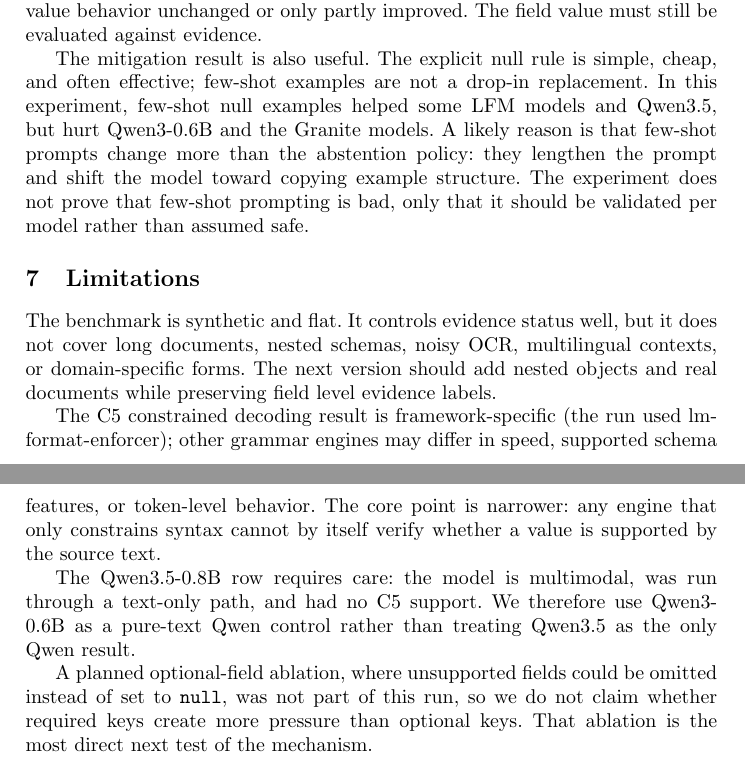
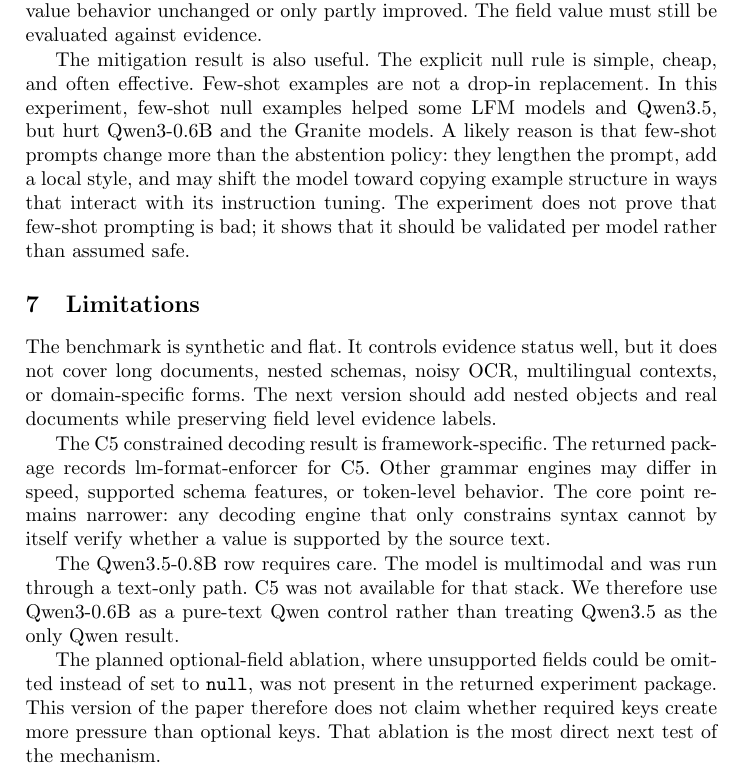
Before and after one commit to MohammadNuramin/sass-bench, a LaTeX thesis (paper/main.tex): two parts of pages 9 and 10 of 10 before the commit and part of page 9 of 10 after it, the two joined at a grey line, cut so that both start at the same text. Compiled offline with pdfLaTeX.

Commit message:
Restore original prose; hit 10 pages via structural+spacing levers only

```diff
--- a/paper/main.tex
+++ b/paper/main.tex
@@ -25,7 +25,7 @@
 \newcommand{\ra}{$\rightarrow$}
 
 % compact float spacing to fit the page budget
-\setlength{\textfloatsep}{10pt plus 2pt minus 2pt}
+\setlength{\textfloatsep}{8pt plus 2pt minus 2pt}
 \setlength{\floatsep}{8pt plus 2pt minus 2pt}
 \setlength{\intextsep}{8pt plus 2pt minus 2pt}
 \setlength{\abovecaptionskip}{4pt}
@@ -34,13 +34,13 @@
 % tighten section-heading spacing to fit the page budget (same look, smaller skips)
 \makeatletter
 \renewcommand\section{\@startsection{section}{1}{\z@}%
-   {-14\p@ \@plus -4\p@ \@minus -4\p@}%
-   {9\p@ \@plus 4\p@ \@minus 4\p@}%
+   {-12\p@ \@plus -4\p@ \@minus -4\p@}%
+   {7\p@ \@plus 4\p@ \@minus 4\p@}%
    {\normalfont\large\bfseries\boldmath
     \rightskip=\z@ \@plus 8em\pretolerance=10000 }}
 \renewcommand\subsection{\@startsection{subsection}{2}{\z@}%
-   {-14\p@ \@plus -4\p@ \@minus -4\p@}%
-   {6\p@ \@plus 4\p@ \@minus 4\p@}%
+   {-12\p@ \@plus -4\p@ \@minus -4\p@}%
+   {5\p@ \@plus 4\p@ \@minus 4\p@}%
    {\normalfont\normalsize\bfseries\boldmath
     \rightskip=\z@ \@plus 8em\pretolerance=10000 }}
 \makeatother
@@ -328,17 +328,17 @@
 
 This leads to a practical rule for evaluating sub-1B structured output systems: never report JSON validity alone. C5 makes this point directly. A constrained decoder can force every key and every type while leaving unsupported-value behavior unchanged or only partly improved. The field value must still be evaluated against evidence.
 
-The mitigation result is also useful. The explicit null rule is simple, cheap, and often effective; few-shot examples are not a drop-in replacement. In this experiment, few-shot null examples helped some LFM models and Qwen3.5, but hurt Qwen3-0.6B and the Granite models. A likely reason is that few-shot prompts change more than the abstention policy: they lengthen the prompt and shift the model toward copying example structure. The experiment does not prove that few-shot prompting is bad, only that it should be validated per model rather than assumed safe.
+The mitigation result is also useful. The explicit null rule is simple, cheap, and often effective. Few-shot examples are not a drop-in replacement. In this experiment, few-shot null examples helped some LFM models and Qwen3.5, but hurt Qwen3-0.6B and the Granite models. A likely reason is that few-shot prompts change more than the abstention policy: they lengthen the prompt, add a local style, and may shift the model toward copying example structure in ways that interact with its instruction tuning. The experiment does not prove that few-shot prompting is bad; it shows that it should be validated per model rather than assumed safe.
 
 \section{Limitations}
 
 The benchmark is synthetic and flat. It controls evidence status well, but it does not cover long documents, nested schemas, noisy OCR, multilingual contexts, or domain-specific forms. The next version should add nested objects and real documents while preserving field level evidence labels.
 
-The C5 constrained decoding result is framework-specific (the run used lm-format-enforcer); other grammar engines may differ in speed, supported schema features, or token-level behavior. The core point is narrower: any engine that only constrains syntax cannot by itself verify whether a value is supported by the source text.
+The C5 constrained decoding result is framework-specific. The returned package records lm-format-enforcer for C5. Other grammar engines may differ in speed, supported schema features, or token-level behavior. The core point remains narrower: any decoding engine that only constrains syntax cannot by itself verify whether a value is supported by the source text.
 
-The Qwen3.5-0.8B row requires care: the model is multimodal, was run through a text-only path, and had no C5 support. We therefore use Qwen3-0.6B as a pure-text Qwen control rather than treating Qwen3.5 as the only Qwen result.
+The Qwen3.5-0.8B row requires care. The model is multimodal and was run through a text-only path. C5 was not available for that stack. We therefore use Qwen3-0.6B as a pure-text Qwen control rather than treating Qwen3.5 as the only Qwen result.
 
-A planned optional-field ablation, where unsupported fields could be omitted instead of set to \cnull, was not part of this run, so we do not claim whether required keys create more pressure than optional keys. That ablation is the most direct next test of the mechanism.
+The planned optional-field ablation, where unsupported fields could be omitted instead of set to \cnull, was not present in the returned experiment package. This version of the paper therefore does not claim whether required keys create more pressure than optional keys. That ablation is the most direct next test of the mechanism.
 
 Finally, exact matching is conservative. A plausible guess is still wrong unless the context supports it. This is intentional for safety-critical extraction, but it can understate usefulness in applications where approximate labels are acceptable.
 
```
Also changed, not shown: paper/main.pdf, paper/main.tex (2 more changed lines).
